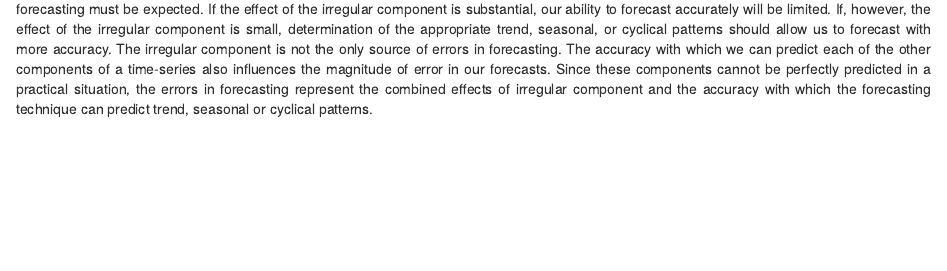
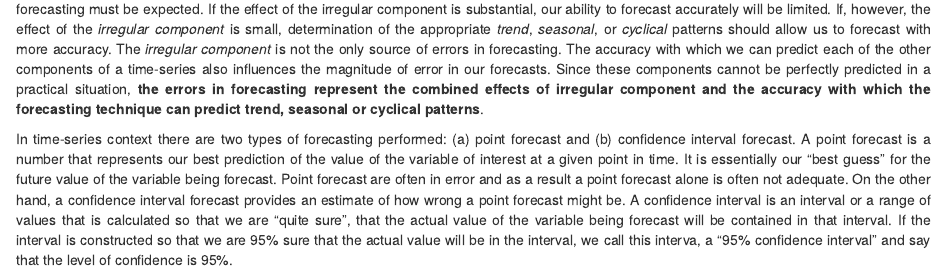
Before and after one commit to themellion/appliedTS, an R Markdown document (introduction.Rmd): the page in a window 1100 px wide, from 1400 px down. Rendered offline with R 4.5, knitr and Pandoc, with nearby package versions; some code elsewhere in the file could not run offline.

Commit message:
Added material about point and confidence interval forecast

````diff
--- a/introduction.Rmd
+++ b/introduction.Rmd
@@ -49,4 +49,6 @@ kingstimeseries <- ts(kings)
 plot.ts(kingstimeseries, main = 'Age of Death of Successive Kings of England', xlab = 'Time', ylab = 'Age')
 ```
 
-The presence of the irregular component, which represents unexplained or unpredictable fluctuations in the data, means that some error in forecasting must be expected. If the effect of the irregular component is substantial, our ability to forecast accurately will be limited. If, however, the effect of the irregular component is small, determination of the appropriate trend, seasonal, or cyclical patterns should allow us to forecast with more accuracy. The irregular component is not the only source of errors in forecasting. The accuracy with which we can predict each of the other components of a time-series also influences the magnitude of error in our forecasts. Since these components cannot be perfectly predicted in a practical situation, the errors in forecasting represent the combined effects of irregular component and the accuracy with which the forecasting technique can predict trend, seasonal or cyclical patterns.
+The presence of the *irregular component*, which represents unexplained or unpredictable fluctuations in the data, means that some error in forecasting must be expected. If the effect of the irregular component is substantial, our ability to forecast accurately will be limited. If, however, the effect of the *irregular component* is small, determination of the appropriate *trend*, *seasonal*, or *cyclical* patterns should allow us to forecast with more accuracy. The *irregular component* is not the only source of errors in forecasting. The accuracy with which we can predict each of the other components of a time-series also influences the magnitude of error in our forecasts. Since these components cannot be perfectly predicted in a practical situation, **the errors in forecasting represent the combined effects of irregular component and the accuracy with which the forecasting technique can predict trend, seasonal or cyclical patterns**.
+
+In time-series context there are two types of forecasting performed: (a) point forecast and (b) confidence interval forecast. A point forecast is a number that represents our best prediction of the value of the variable of interest at a given point in time. It is essentially our "best guess" for the future value of the variable being forecast. Point forecast are often in error and as a result a point forecast alone is often not adequate. On the other hand, a confidence interval forecast provides an estimate of how wrong a point forecast might be. A confidence interval is an interval or a range of values that is calculated so that we are "quite sure", that the actual value of the variable being forecast will be contained in that interval. If the interval is constructed so that we are 95% sure that the actual value will be in the interval, we call this interva, a "95% confidence interval" and say that the level of confidence is 95%.
````
Also changed, not shown: 1 other file.
